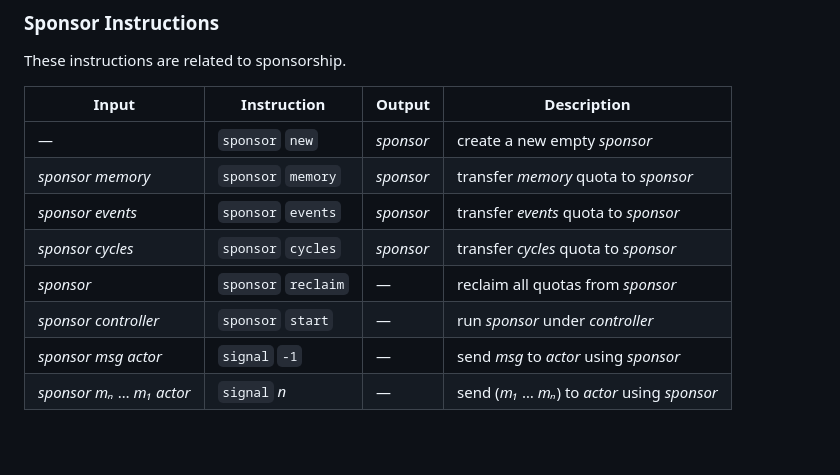
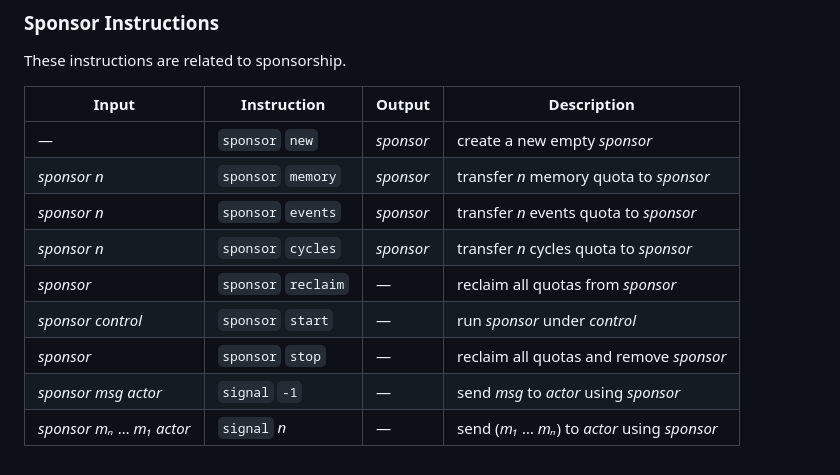
Before and after one commit to organix/uFork, a Markdown page: sponsor.md, the part around the change. Drawn GitHub-style.

Commit message:
update sponsor docs to match asm

```diff
--- a/sponsor.md
+++ b/sponsor.md
@@ -171,10 +171,11 @@ These instructions are related to sponsorship.
  Input                        | Instruction         | Output       | Description
 ------------------------------|---------------------|--------------|-------------------------------------
 —                             | `sponsor` `new`     | _sponsor_    | create a new empty _sponsor_
-_sponsor_ _memory_            | `sponsor` `memory`  | _sponsor_    | transfer _memory_ quota to _sponsor_
-_sponsor_ _events_            | `sponsor` `events`  | _sponsor_    | transfer _events_ quota to _sponsor_
-_sponsor_ _cycles_            | `sponsor` `cycles`  | _sponsor_    | transfer _cycles_ quota to _sponsor_
+_sponsor_ _n_                 | `sponsor` `memory`  | _sponsor_    | transfer _n_ memory quota to _sponsor_
+_sponsor_ _n_                 | `sponsor` `events`  | _sponsor_    | transfer _n_ events quota to _sponsor_
+_sponsor_ _n_                 | `sponsor` `cycles`  | _sponsor_    | transfer _n_ cycles quota to _sponsor_
 _sponsor_                     | `sponsor` `reclaim` | —            | reclaim all quotas from _sponsor_
-_sponsor_ _controller_        | `sponsor` `start`   | —            | run _sponsor_ under _controller_
+_sponsor_ _control_           | `sponsor` `start`   | —            | run _sponsor_ under _control_
+_sponsor_                     | `sponsor` `stop`    | —            | reclaim all quotas and remove _sponsor_
 _sponsor_ _msg_ _actor_       | `signal` `-1`       | —            | send _msg_ to _actor_ using _sponsor_
 _sponsor_ _mₙ_ … _m₁_ _actor_ | `signal` _n_        | —            | send (_m₁_ … _mₙ_) to _actor_ using _sponsor_
```
